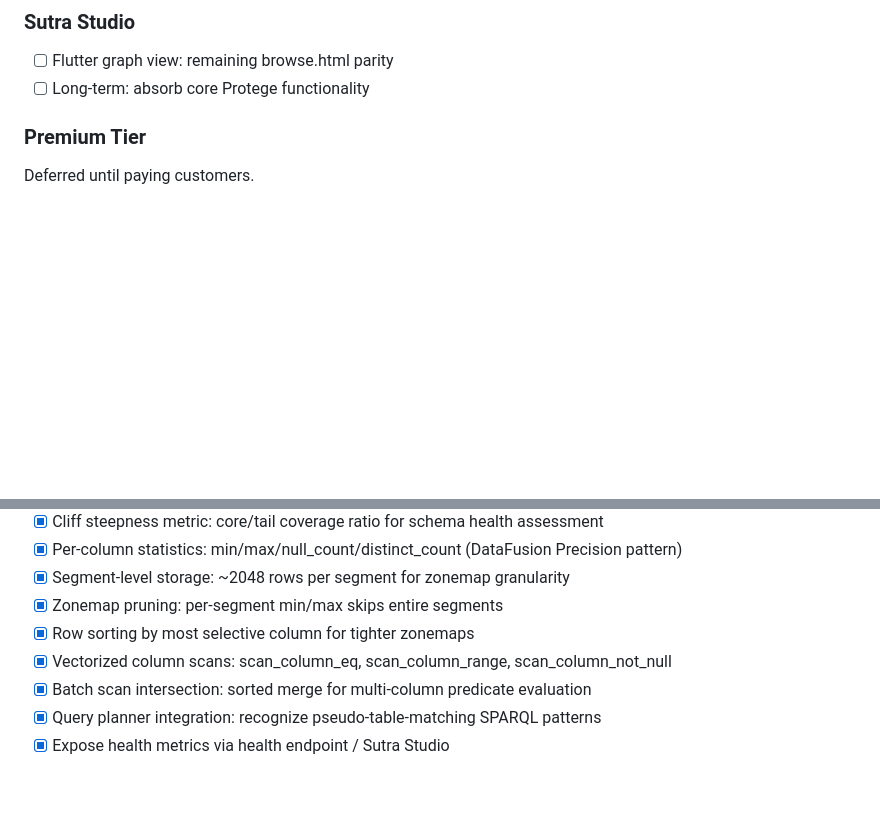
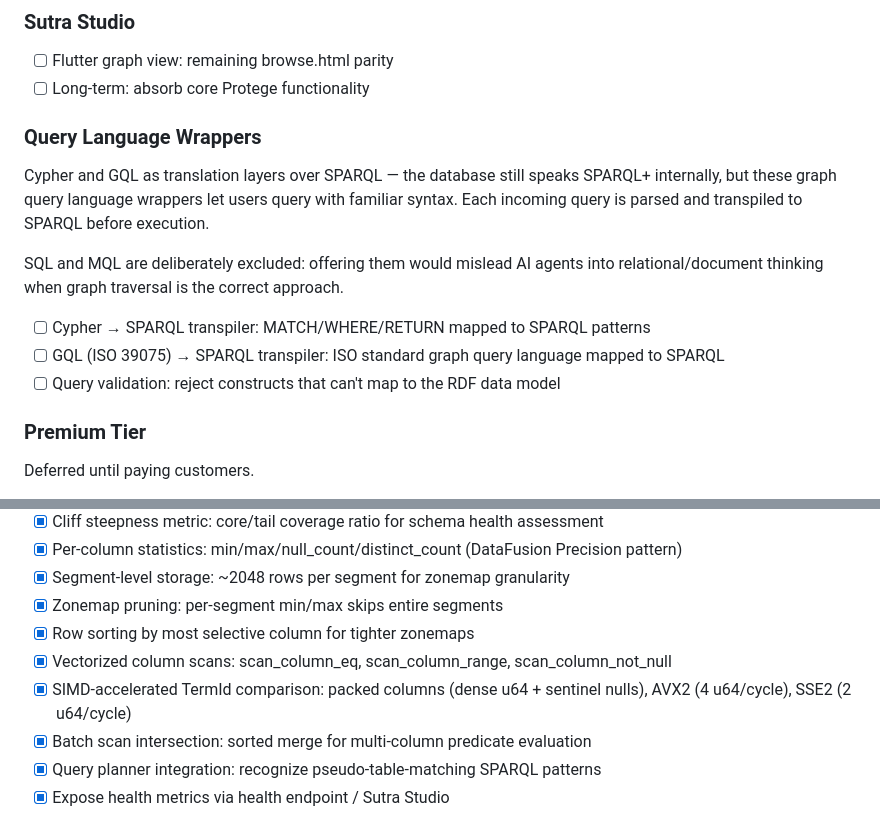
Before and after one commit to EmmaLeonhart/SutraDB, a Markdown page: TODO.md, 2 parts joined by grey strips. Rendered like a GitHub page; folded sections open; blank space fills up the shorter version.

```diff
--- a/TODO.md
+++ b/TODO.md
@@ -88,6 +118,15 @@ Needs registry accounts — see `docs/SDK_ACCOUNTS_SETUP.md`.
 ### Sutra Studio
 - [ ] Flutter graph view: remaining browse.html parity
 - [ ] Long-term: absorb core Protege functionality
+
+### Query Language Wrappers
+Cypher and GQL as translation layers over SPARQL — the database still speaks SPARQL+ internally, but these graph query language wrappers let users query with familiar syntax. Each incoming query is parsed and transpiled to SPARQL before execution.
+
+SQL and MQL are deliberately excluded: offering them would mislead AI agents into relational/document thinking when graph traversal is the correct approach.
+
+- [ ] Cypher → SPARQL transpiler: MATCH/WHERE/RETURN mapped to SPARQL patterns
+- [ ] GQL (ISO 39075) → SPARQL transpiler: ISO standard graph query language mapped to SPARQL
+- [ ] Query validation: reject constructs that can't map to the RDF data model
 
 ### Premium Tier
 Deferred until paying customers.
@@ -154,6 +193,7 @@ Deferred until paying customers.
 - [x] Zonemap pruning: per-segment min/max skips entire segments
 - [x] Row sorting by most selective column for tighter zonemaps
 - [x] Vectorized column scans: scan_column_eq, scan_column_range, scan_column_not_null
+- [x] SIMD-accelerated TermId comparison: packed columns (dense u64 + sentinel nulls), AVX2 (4 u64/cycle), SSE2 (2 u64/cycle)
 - [x] Batch scan intersection: sorted merge for multi-column predicate evaluation
 - [x] Query planner integration: recognize pseudo-table-matching SPARQL patterns
 - [x] Expose health metrics via health endpoint / Sutra Studio
```
Also changed, not shown: other parts of TODO.md (+34 -4 lines).
